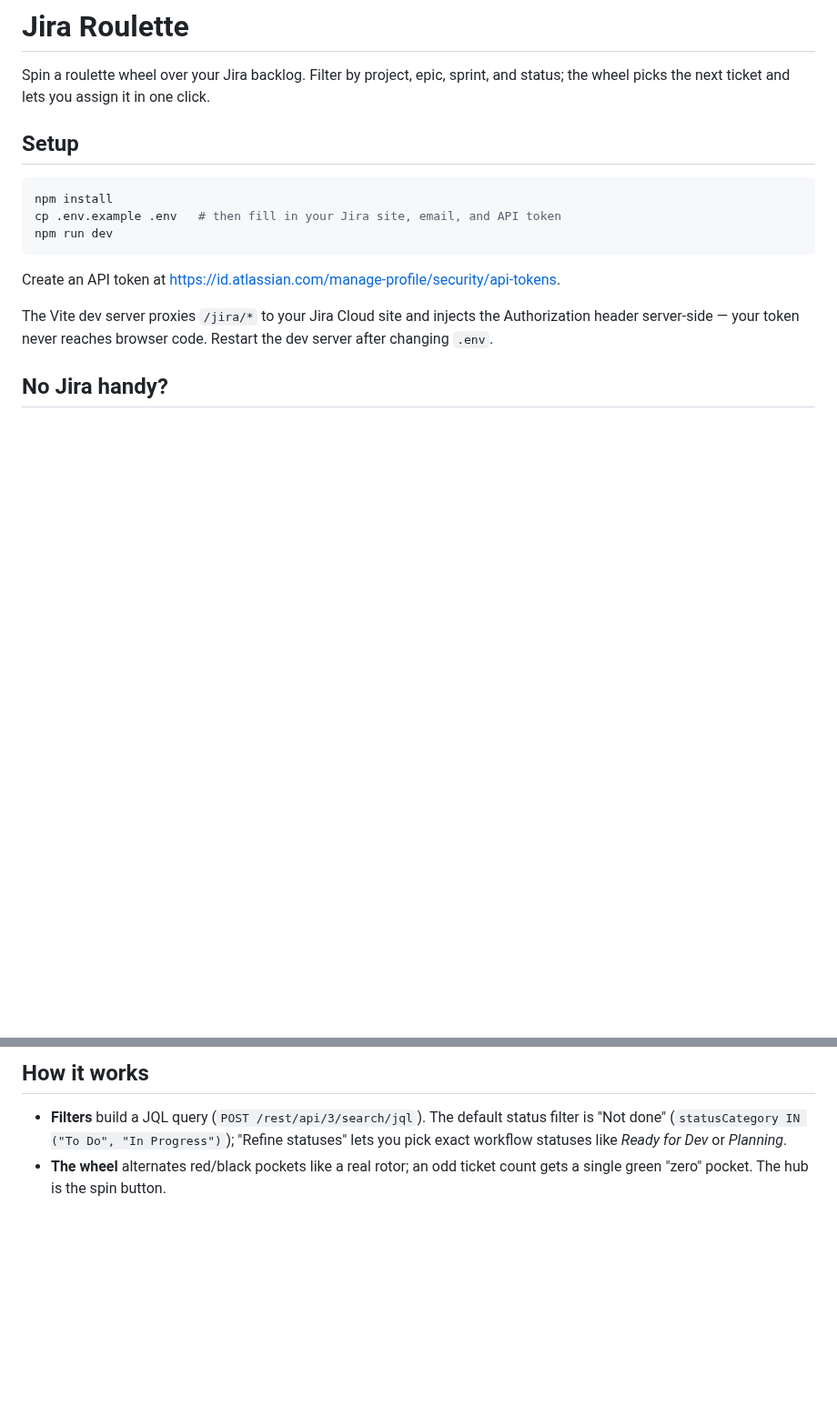
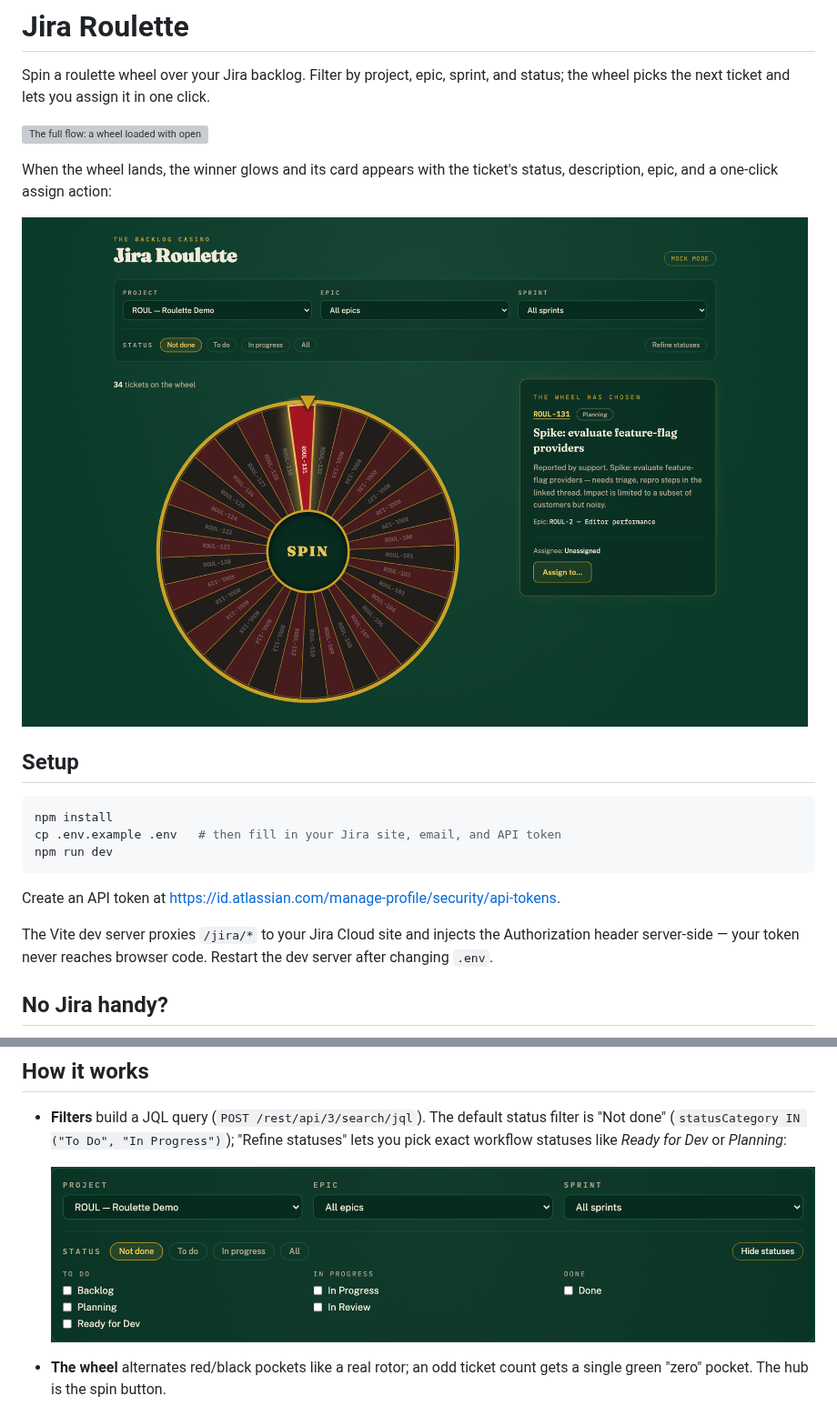
Before and after one commit to markwbrown/jira-roulette, a Markdown page: README.md, 2 parts joined by grey strips. Shown at 91% size. GitHub-like rendering; pictures changed too: docs/screenshots/filters.png (added), docs/screenshots/winner.png (added); blank space fills up the shorter version; grey boxes are pictures that could not be loaded.

```diff
--- a/README.md
+++ b/README.md
@@ -2,6 +2,13 @@
 
 Spin a roulette wheel over your Jira backlog. Filter by project, epic, sprint,
 and status; the wheel picks the next ticket and lets you assign it in one click.
+
+![The full flow: a wheel loaded with open tickets spins, lands on a winner, and the winner card pops up](docs/screenshots/spin.gif)
+
+When the wheel lands, the winner glows and its card appears with the ticket's
+status, description, epic, and a one-click assign action:
+
+![A landed spin: the winning pocket highlighted, with the winner card showing ticket details and an Assign to… button](docs/screenshots/winner.png)
 
 ## Setup
 
@@ -27,7 +34,9 @@ Open <http://localhost:5173/?mock=1> to play with ~40 fake tickets.
 - **Filters** build a JQL query (`POST /rest/api/3/search/jql`). The default
   status filter is "Not done" (`statusCategory IN ("To Do", "In Progress")`);
   "Refine statuses" lets you pick exact workflow statuses like *Ready for Dev*
-  or *Planning*.
+  or *Planning*:
+
+  ![The filter bar with the Refine statuses panel open, listing the project's workflow statuses grouped by category](docs/screenshots/filters.png)
 - **The wheel** alternates red/black pockets like a real rotor; an odd ticket
   count gets a single green "zero" pocket. The hub is the spin button.
 - **Assigning** calls `PUT /rest/api/3/issue/{key}/assignee`, so the token's
```
Also changed, not shown: 1 other file.
